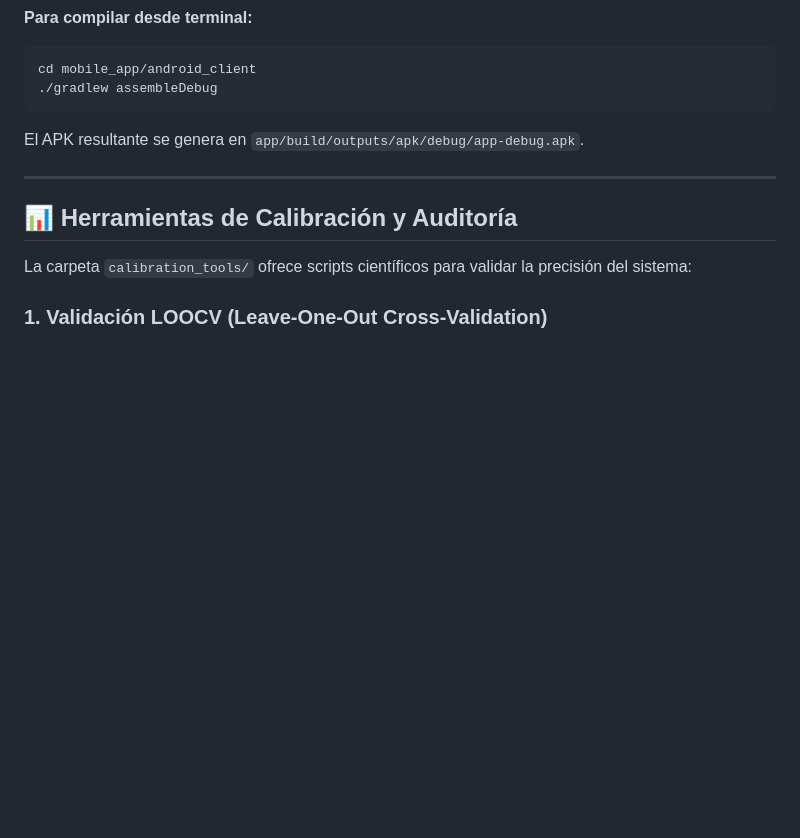
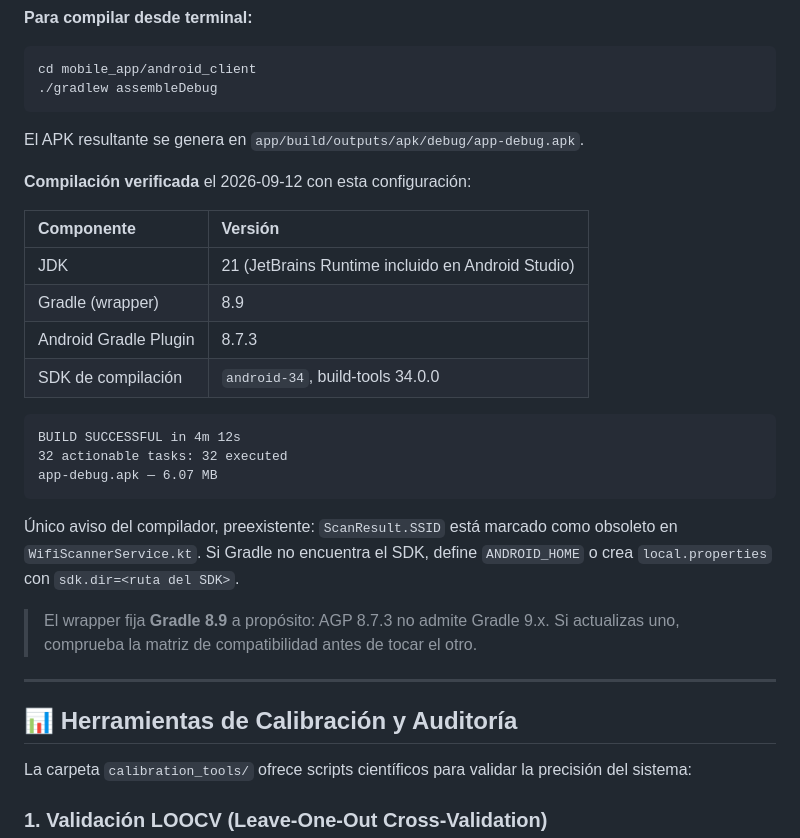
Before and after one commit to AntonyAroni/IoT, a Markdown page: README.md, the part around the change. Rendered like a GitHub page; blank space fills up the shorter version.

Commit message:
docs: registrar la configuración y el resultado de la compilación Android
La tarea pedía ejecutar assembleDebug y dejar constancia; la compilación se
había verificado pero el README no recogía ni el resultado ni las versiones con
las que se obtuvo, que es lo que permite reproducirla.

````diff
--- a/README.md
+++ b/README.md
@@ -373,6 +373,28 @@ cd mobile_app/android_client
 ```
 El APK resultante se genera en `app/build/outputs/apk/debug/app-debug.apk`.
 
+**Compilación verificada** el 2026-09-12 con esta configuración:
+
+| Componente | Versión |
+| :--- | :--- |
+| JDK | 21 (JetBrains Runtime incluido en Android Studio) |
+| Gradle (wrapper) | 8.9 |
+| Android Gradle Plugin | 8.7.3 |
+| SDK de compilación | `android-34`, build-tools 34.0.0 |
+
+```text
+BUILD SUCCESSFUL in 4m 12s
+32 actionable tasks: 32 executed
+app-debug.apk — 6.07 MB
+```
+
+Único aviso del compilador, preexistente: `ScanResult.SSID` está marcado como obsoleto en
+`WifiScannerService.kt`. Si Gradle no encuentra el SDK, define `ANDROID_HOME` o crea
+`local.properties` con `sdk.dir=<ruta del SDK>`.
+
+> El wrapper fija **Gradle 8.9** a propósito: AGP 8.7.3 no admite Gradle 9.x. Si actualizas uno,
+> comprueba la matriz de compatibilidad antes de tocar el otro.
+
 ---
 
 ## 📊 Herramientas de Calibración y Auditoría
````
Also changed, not shown: PLAN_CORRECCIONES.md (+3 -1 lines).
